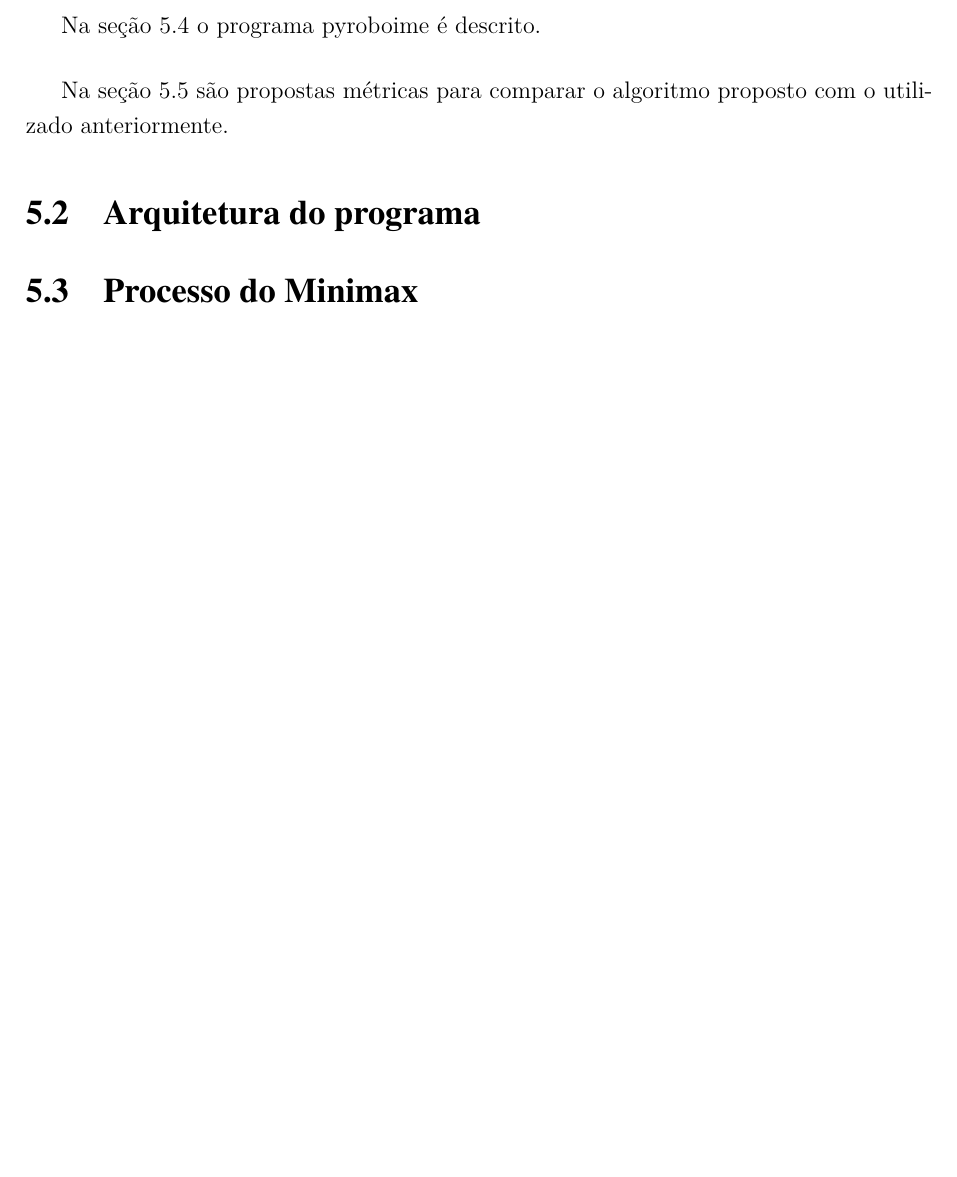
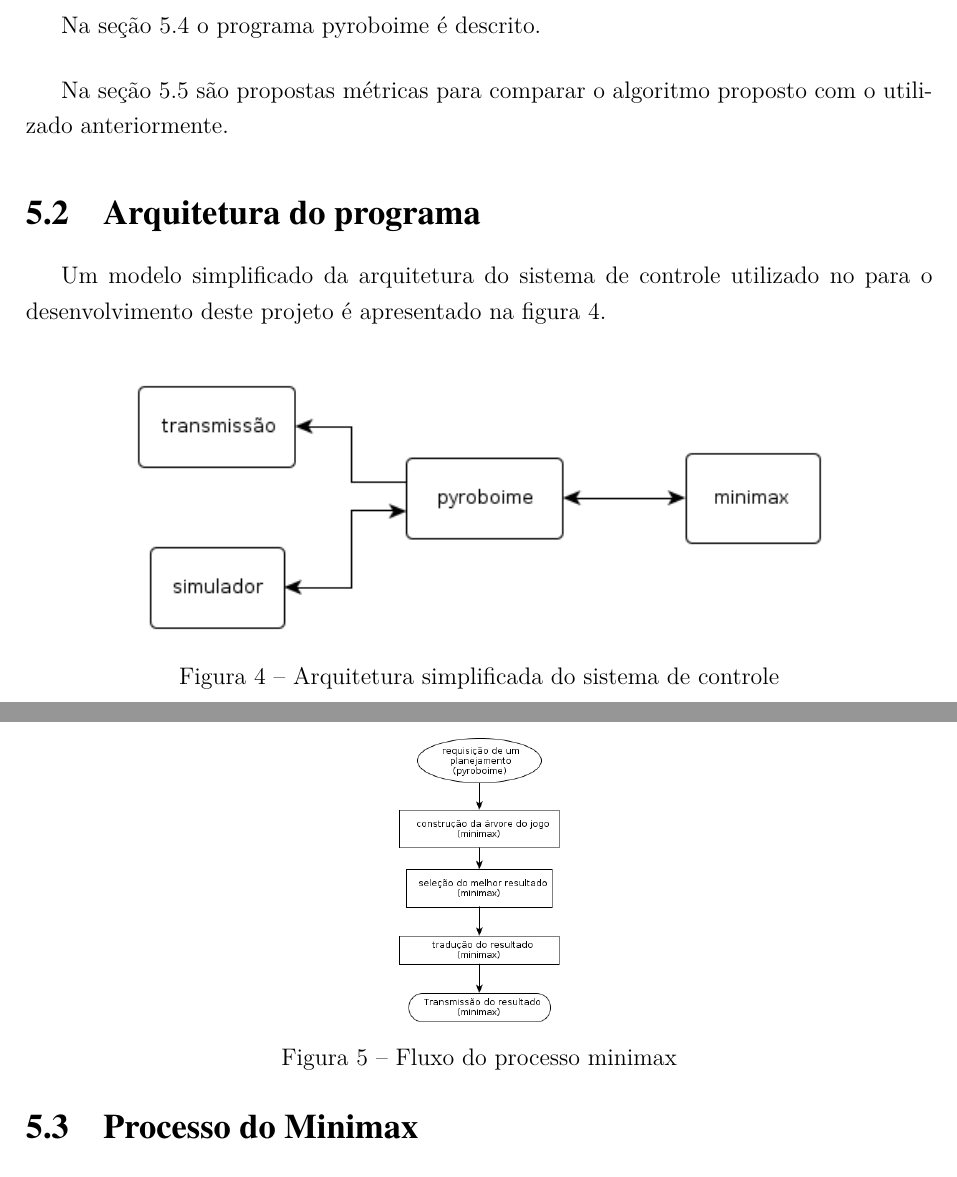
Before and after one commit to VBmgk/pfc-jan-bramigk, a LaTeX thesis (relatorio.tex, which reads doc/programa.tex): part of page 19 of 22 before the commit and two parts of pages 19 and 20 of 23 after it, the two joined at a grey line, cut so that both start at the same text, the shorter picture padded with empty space. Compiled offline with pdfLaTeX.

Commit message:
Stared section minimax on chapter Programa

```diff
--- a/doc/programa.tex
+++ b/doc/programa.tex
@@ -19,4 +19,21 @@ Na seção~\ref{sec:metricas} são propostas métricas para comparar o algoritmo
 proposto com o utilizado anteriormente.
 
 \section{Arquitetura do programa}\label{sec:arq_prog}
+
+Um modelo simplificado da arquitetura do sistema de controle utilizado no para
+o desenvolvimento deste projeto é apresentado na figura~\ref{fig:arq_prog}.
+
+\begin{figure}
+  \centering
+  \includegraphics[width=0.8 \linewidth]{img/arq_geral_prog}
+  \caption{Arquitetura simplificada do sistema de controle}\label{fig:arq_prog}
+\end{figure}
+
 \section{Processo do Minimax}\label{sec:minimax}
+
+O fluxo do programa é apresentado na figura~\ref{fig:minimax_flow}.
+
+\begin{figure}
+  \centering
+  \includegraphics[width=0.2 \linewidth]{img/minimax_flow}
+  \caption{Fluxo do processo minimax}\label{fig:minimax_flow}
```
Also changed, not shown: doc/programa.tex (19 more changed lines).
